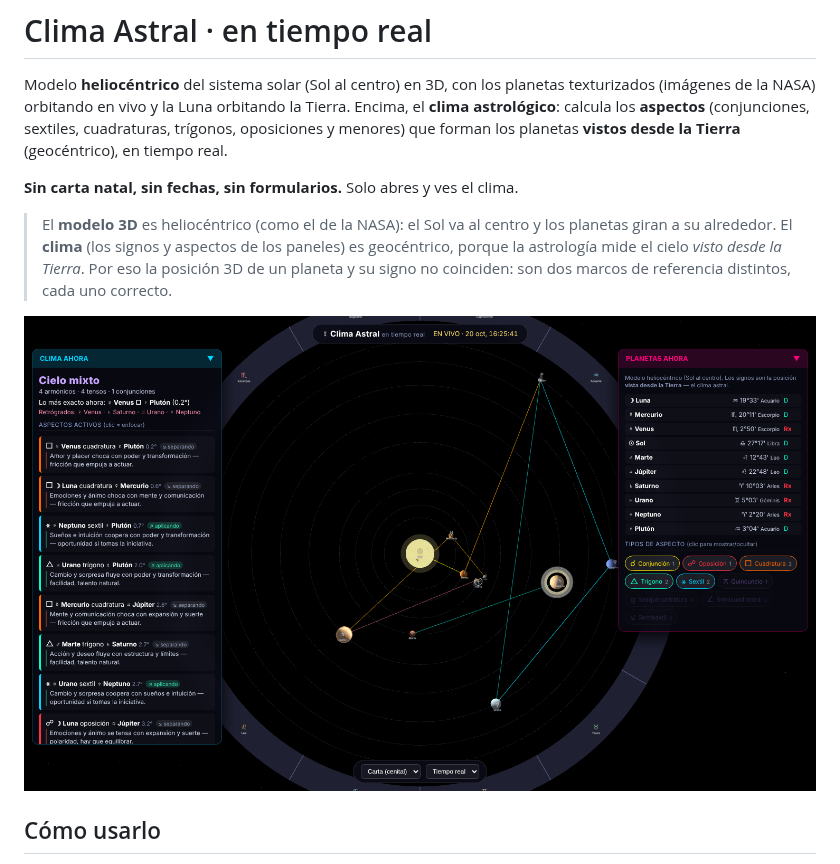
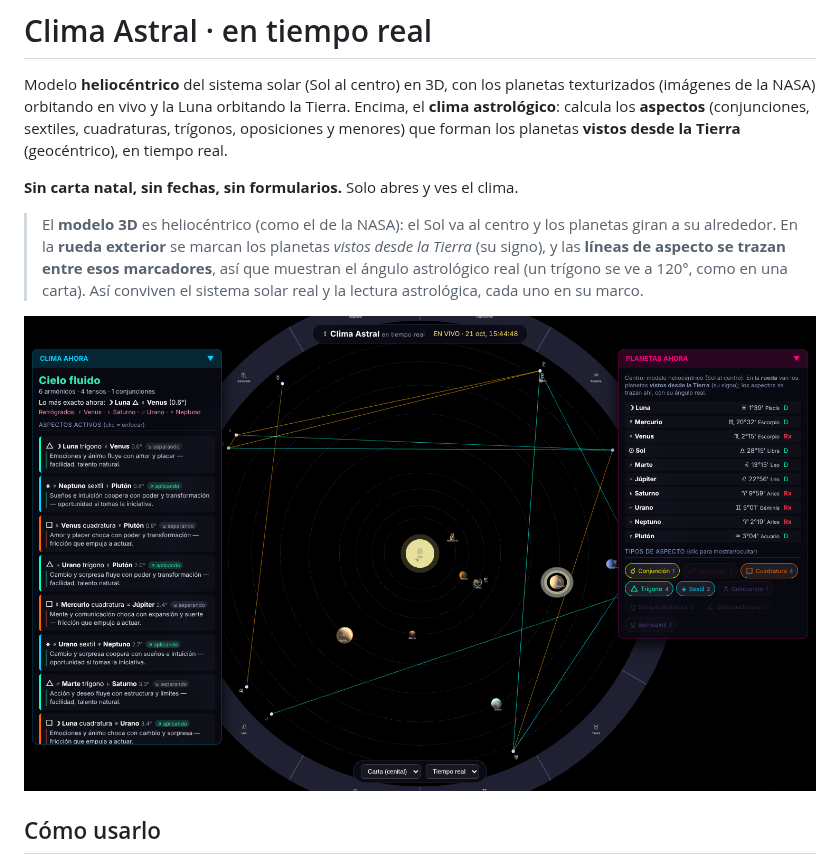
Before and after one commit to CarlosINAH/Reloj, a Markdown page: clima/README.md, the part around the change. GitHub-like rendering; pictures changed too: clima/preview.png.

```diff
--- a/clima/README.md
+++ b/clima/README.md
@@ -9,10 +9,11 @@ forman los planetas **vistos desde la Tierra** (geocéntrico), en tiempo real.
 **Sin carta natal, sin fechas, sin formularios.** Solo abres y ves el clima.
 
 > El **modelo 3D** es heliocéntrico (como el de la NASA): el Sol va al centro y
-> los planetas giran a su alrededor. El **clima** (los signos y aspectos de los
-> paneles) es geocéntrico, porque la astrología mide el cielo *visto desde la
-> Tierra*. Por eso la posición 3D de un planeta y su signo no coinciden: son dos
-> marcos de referencia distintos, cada uno correcto.
+> los planetas giran a su alrededor. En la **rueda exterior** se marcan los
+> planetas *vistos desde la Tierra* (su signo), y las **líneas de aspecto se
+> trazan entre esos marcadores**, así que muestran el ángulo astrológico real
+> (un trígono se ve a 120°, como en una carta). Así conviven el sistema solar
+> real y la lectura astrológica, cada uno en su marco.
 
 ![vista](preview.png)
 
```
Also changed, not shown: 3 other files.
